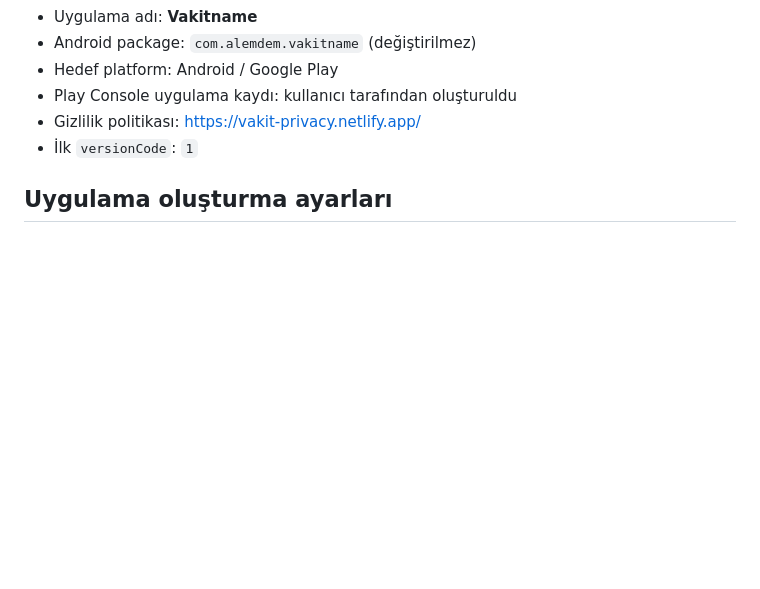
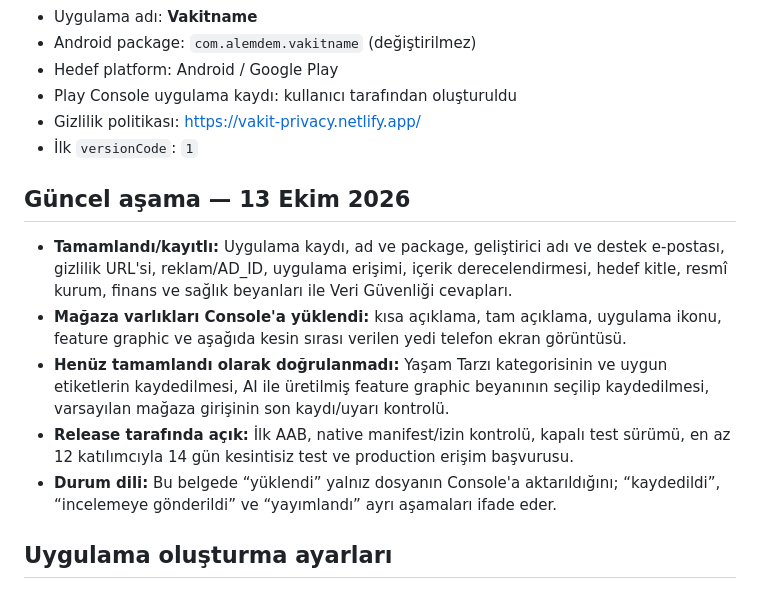
Before and after one commit to alper-demir/vakitname, a Markdown page: docs/PLAY-CONSOLE.md, the part around the change. Rendered like a GitHub page; blank space fills up the shorter version.

```diff
--- a/docs/PLAY-CONSOLE.md
+++ b/docs/PLAY-CONSOLE.md
@@ -13,6 +13,14 @@ Bu belge, **Vakitname** uygulamasının Google Play Console'da doldurulan mağaz
 - Play Console uygulama kaydı: kullanıcı tarafından oluşturuldu
 - Gizlilik politikası: <https://vakit-privacy.netlify.app/>
 - İlk `versionCode`: `1`
+
+## Güncel aşama — 13 Ekim 2026
+
+- **Tamamlandı/kayıtlı:** Uygulama kaydı, ad ve package, geliştirici adı ve destek e-postası, gizlilik URL'si, reklam/AD_ID, uygulama erişimi, içerik derecelendirmesi, hedef kitle, resmî kurum, finans ve sağlık beyanları ile Veri Güvenliği cevapları.
+- **Mağaza varlıkları Console'a yüklendi:** kısa açıklama, tam açıklama, uygulama ikonu, feature graphic ve aşağıda kesin sırası verilen yedi telefon ekran görüntüsü.
+- **Henüz tamamlandı olarak doğrulanmadı:** Yaşam Tarzı kategorisinin ve uygun etiketlerin kaydedilmesi, AI ile üretilmiş feature graphic beyanının seçilip kaydedilmesi, varsayılan mağaza girişinin son kaydı/uyarı kontrolü.
+- **Release tarafında açık:** İlk AAB, native manifest/izin kontrolü, kapalı test sürümü, en az 12 katılımcıyla 14 gün kesintisiz test ve production erişim başvurusu.
+- **Durum dili:** Bu belgede “yüklendi” yalnız dosyanın Console'a aktarıldığını; “kaydedildi”, “incelemeye gönderildi” ve “yayımlandı” ayrı aşamaları ifade eder.
 
 ## Uygulama oluşturma ayarları
 
```
Also changed, not shown: AGENTS.md (+1 -0 lines), docs/PLAN.md (+13 -4 lines).
